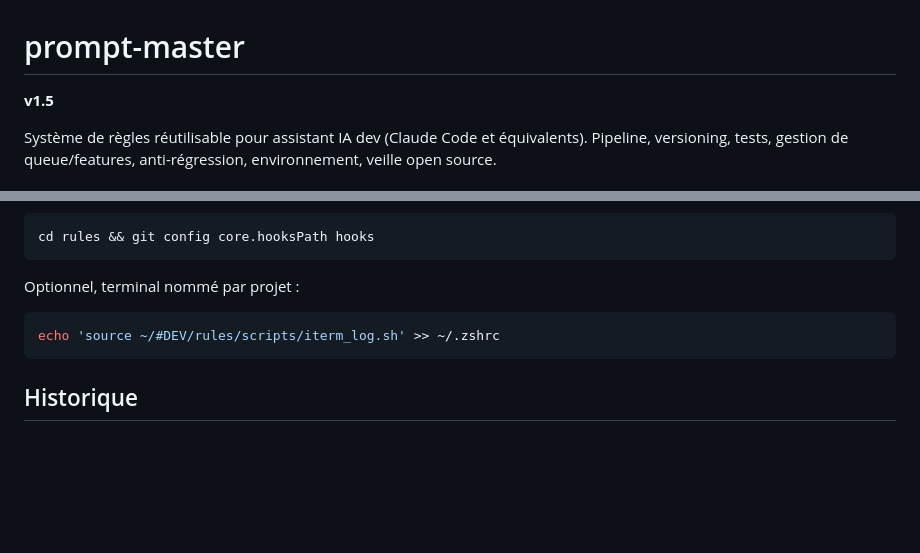
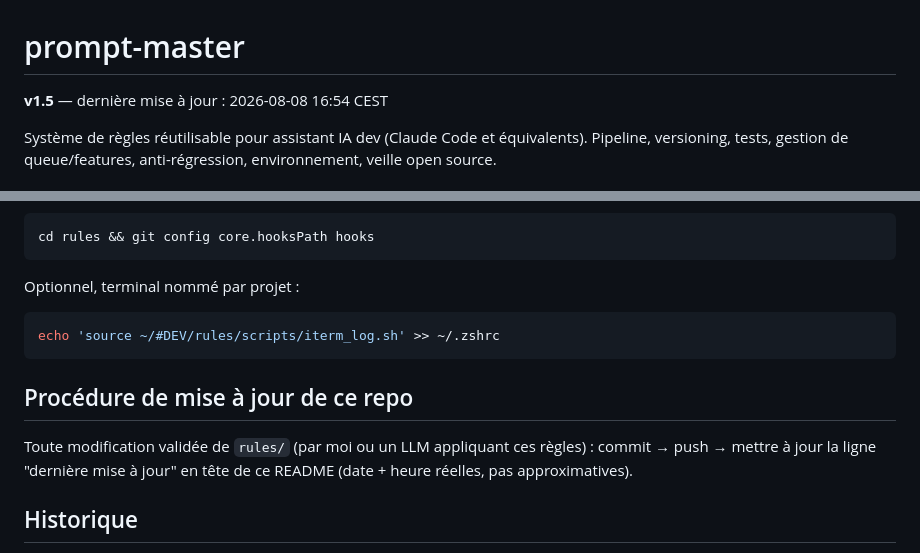
Before and after one commit to bizc0m/prompt-master, a Markdown page: README.md, 2 parts joined by grey strips. Drawn GitHub-style; blank space fills up the shorter version.

Commit message:
Ajoute timestamp + procédure de mise à jour du repo
- README: ligne 'dernière mise à jour' (date+heure réelle) en tête
- Procédure explicite: toute modif validée -> commit -> push -> maj timestamp

Co-Authored-By: Claude Sonnet 5 <noreply@anthropic.com>

````diff
--- a/README.md
+++ b/README.md
@@ -1,6 +1,6 @@
 # prompt-master
 
-**v1.5**
+**v1.5** — dernière mise à jour : 2026-08-08 16:54 CEST
 
 Système de règles réutilisable pour assistant IA dev (Claude Code et
 équivalents). Pipeline, versioning, tests, gestion de queue/features,
@@ -131,6 +131,12 @@ Optionnel, terminal nommé par projet :
 echo 'source ~/#DEV/rules/scripts/iterm_log.sh' >> ~/.zshrc
 ```
 
+## Procédure de mise à jour de ce repo
+
+Toute modification validée de `rules/` (par moi ou un LLM appliquant ces
+règles) : commit → push → mettre à jour la ligne "dernière mise à jour"
+en tête de ce README (date + heure réelles, pas approximatives).
+
 ## Historique
 
 Reconstruit à partir d'un ancien système "Prompt-Maitre" (script bash /
````
